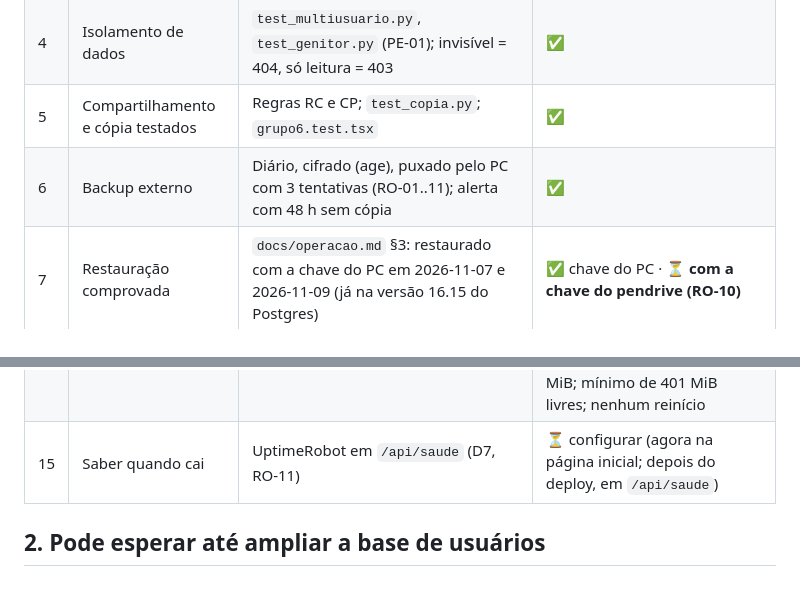
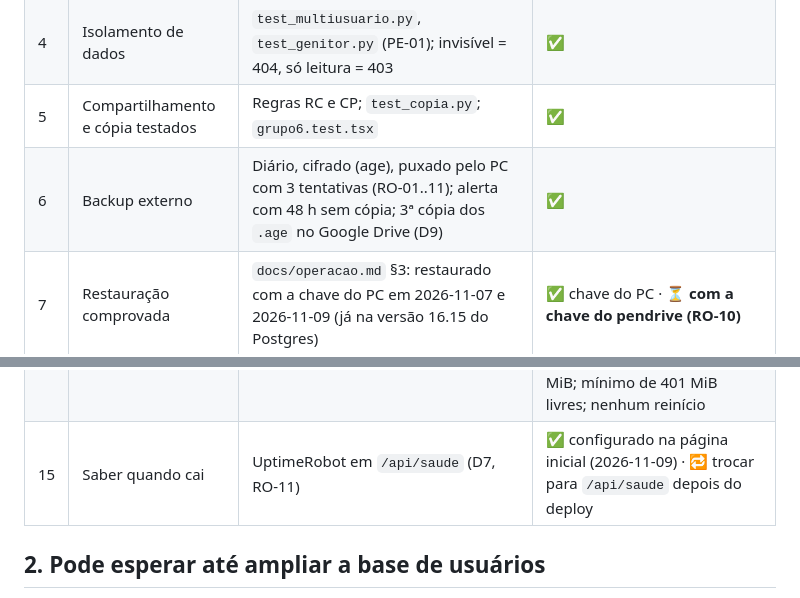
Before and after one commit to Daviif/pedigree-colombofilico, a Markdown page: docs/lancamento.md, 2 parts joined by grey strips. Rendered like a GitHub page.

```diff
--- a/docs/lancamento.md
+++ b/docs/lancamento.md
@@ -13,7 +13,7 @@
 | 3 | PDF consistente | Layout igual pixel a pixel entre WeasyPrint 63 e 70, dentro dos contêineres (Fase 8); segurança do PDF (7 testes). Limitação aceita: com 6 gerações e muitos títulos, o rodapé vai para a 2ª página (D8) | ✅ |
 | 4 | Isolamento de dados | `test_multiusuario.py`, `test_genitor.py` (PE-01); invisível = 404, só leitura = 403 | ✅ |
 | 5 | Compartilhamento e cópia testados | Regras RC e CP; `test_copia.py`; `grupo6.test.tsx` | ✅ |
-| 6 | Backup externo | Diário, cifrado (age), puxado pelo PC com 3 tentativas (RO-01..11); alerta com 48 h sem cópia | ✅ |
+| 6 | Backup externo | Diário, cifrado (age), puxado pelo PC com 3 tentativas (RO-01..11); alerta com 48 h sem cópia; 3ª cópia dos `.age` no Google Drive (D9) | ✅ |
 | 7 | Restauração comprovada | `docs/operacao.md` §3: restaurado com a chave do PC em 2026-11-07 e 2026-11-09 (já na versão 16.15 do Postgres) | ✅ chave do PC · ⏳ **com a chave do pendrive (RO-10)** |
 | 8 | HTTPS e autenticação verificados | HTTPS automático (Caddy); limite de login (RA-01..08, testes); cookie httpOnly/Secure; HSTS e CSP | 🔁 `./verificar.sh` depois do deploy · ✅ RA-06 no Caddy local e **na VPS** (2026-11-09: com `X-Forwarded-For: 1.2.3.4`, o log mostrou o IP público real do PC) |
 | 9 | Mensagens de erro claras | Regras RF, CA-02, UI-01 (sem `alert`/`confirm`); estados de erro conferidos na 7.8 | ✅ |
@@ -22,7 +22,7 @@
 | 12 | Privacidade | `docs/privacidade.md` (o que o sistema guarda, quem vê, retenção, direitos), logs com rotação (SG-07) | ✅ responsável, região (São Paulo) e prazo (15 dias) · ⏳ número do WhatsApp na cópia entregue · 🔁 SG-07 |
 | 13 | Atualização e reversão | Seção 4 deste documento | ✅ escrito · 🔁 primeiro uso na Fase 10 |
 | 14 | O PDF aguenta a VPS | `deploy/carga_pdf.sh` (seção 6) | ✅ 2026-11-09 (pombo 154, 6 gerações): 13/13 HTTP 200; 2,5 s cada em sequência; 3 simultâneos, o mais lento 13,2 s; backend no máximo 236 MiB; mínimo de 401 MiB livres; nenhum reinício |
-| 15 | Saber quando cai | UptimeRobot em `/api/saude` (D7, RO-11) | ⏳ configurar (agora na página inicial; depois do deploy, em `/api/saude`) |
+| 15 | Saber quando cai | UptimeRobot em `/api/saude` (D7, RO-11) | ✅ configurado na página inicial (2026-11-09) · 🔁 trocar para `/api/saude` depois do deploy |
 
 ## 2. Pode esperar até ampliar a base de usuários
 
```
Also changed, not shown: other parts of docs/lancamento.md (+42 -1 lines), docs/requisitos.md (+1 -0 lines).
